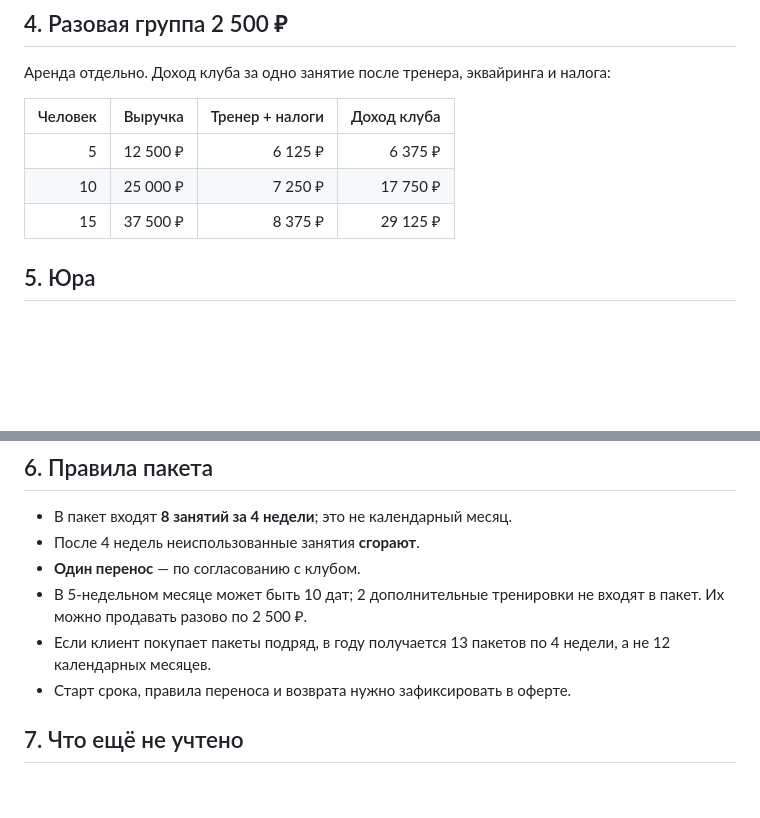
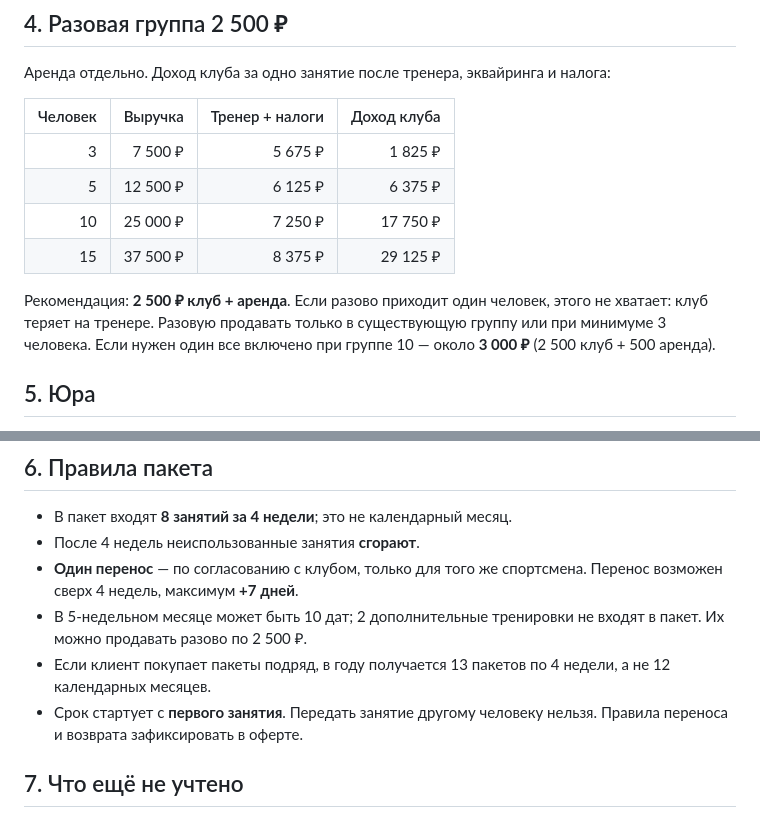
Before and after one commit to ToniQStudio/run-club, a Markdown page: docs/journal/2026-10-22-current-model.md, 2 parts joined by grey strips. Rendered like a GitHub page; blank space fills up the shorter version.

Commit message:
Set package start and transfer rules; price drop-in

```diff
--- a/docs/journal/2026-10-22-current-model.md
+++ b/docs/journal/2026-10-22-current-model.md
@@ -68,9 +68,12 @@
 
 | Человек | Выручка | Тренер + налоги | Доход клуба |
 |---:|---:|---:|---:|
+| 3 | 7 500 ₽ | 5 675 ₽ | 1 825 ₽ |
 | 5 | 12 500 ₽ | 6 125 ₽ | 6 375 ₽ |
 | 10 | 25 000 ₽ | 7 250 ₽ | 17 750 ₽ |
 | 15 | 37 500 ₽ | 8 375 ₽ | 29 125 ₽ |
+
+Рекомендация: **2 500 ₽ клуб + аренда**. Если разово приходит один человек, этого не хватает: клуб теряет на тренере. Разовую продавать только в существующую группу или при минимуме 3 человека. Если нужен один все включено при группе 10 — около **3 000 ₽** (2 500 клуб + 500 аренда).
 
 ## 5. Юра
 
@@ -84,10 +87,10 @@
 
 - В пакет входят **8 занятий за 4 недели**; это не календарный месяц.
 - После 4 недель неиспользованные занятия **сгорают**.
-- **Один перенос** — по согласованию с клубом.
+- **Один перенос** — по согласованию с клубом, только для того же спортсмена. Перенос возможен сверх 4 недель, максимум **+7 дней**.
 - В 5-недельном месяце может быть 10 дат; 2 дополнительные тренировки не входят в пакет. Их можно продавать разово по 2 500 ₽.
 - Если клиент покупает пакеты подряд, в году получается 13 пакетов по 4 недели, а не 12 календарных месяцев.
-- Старт срока, правила переноса и возврата нужно зафиксировать в оферте.
+- Срок стартует с **первого занятия**. Передать занятие другому человеку нельзя. Правила переноса и возврата зафиксировать в оферте.
 
 ## 7. Что ещё не учтено
 
```
Also changed, not shown: 07_legal.md (+1 -1 lines), docs/journal/2026-10-22-operating-inputs.md (+1 -1 lines).
